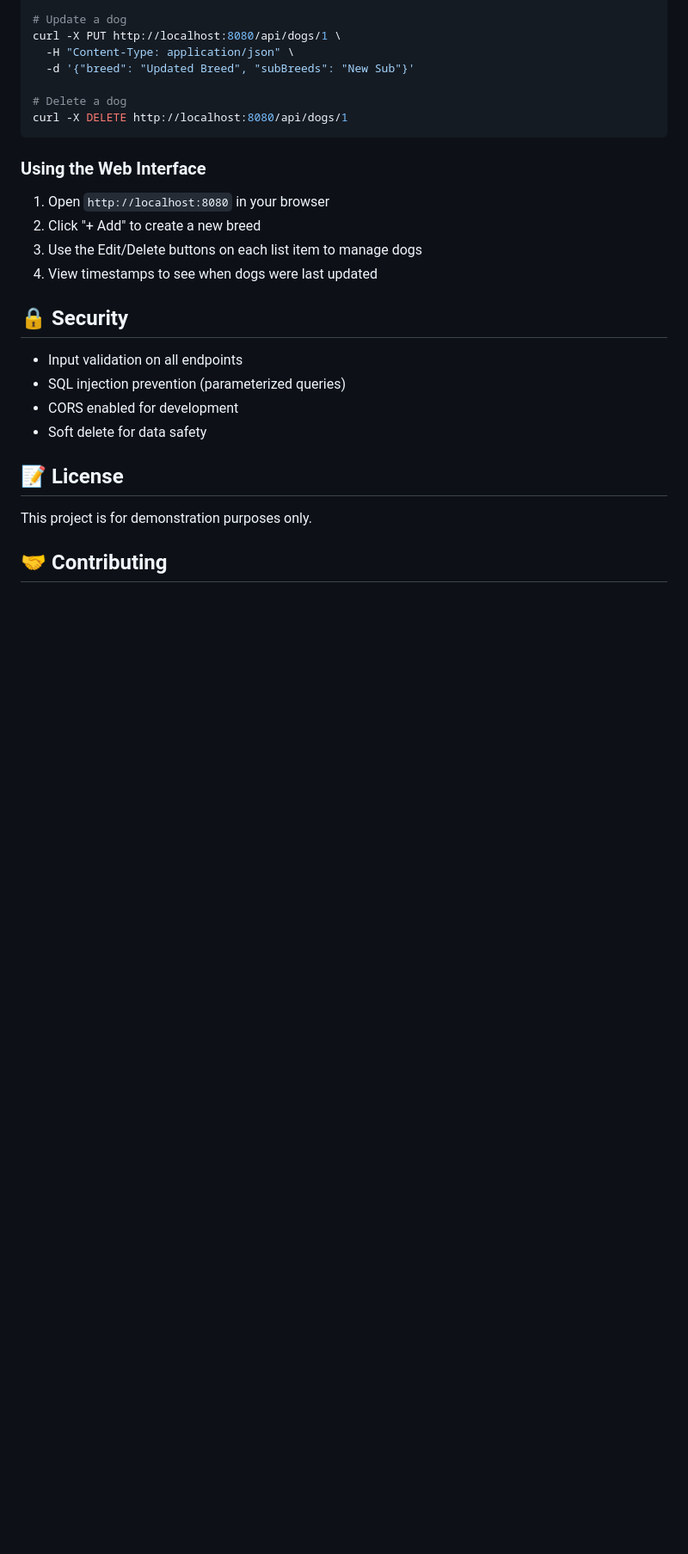
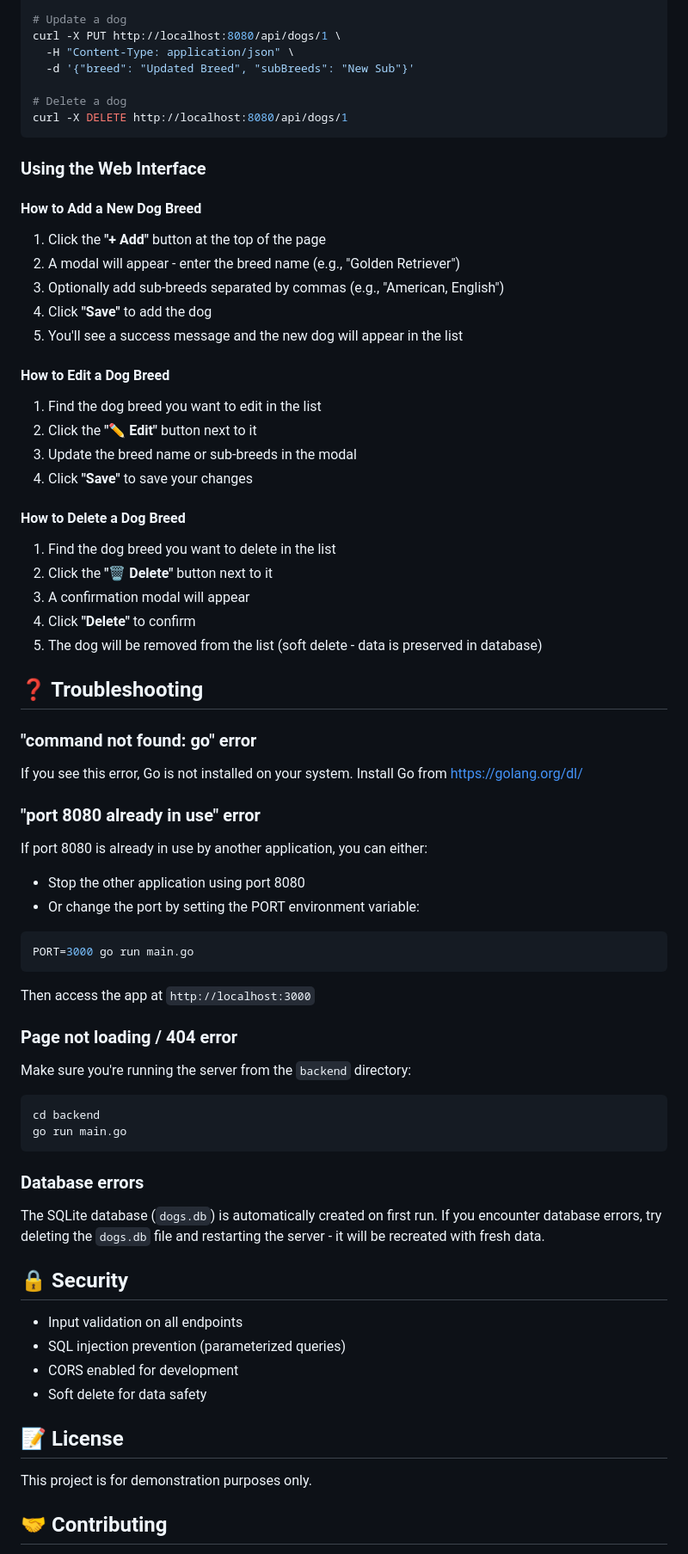
Before and after one commit to kenscodes/dogs-api, a Markdown page: README.md, the part around one of its changes. Shown at 86% size. GitHub-like rendering; blank space fills up the shorter version.

Commit message:
Improve README with step-by-step setup guide
- Add numbered steps for cloning, installing, and running
- Add detailed instructions for using the web interface
- Add troubleshooting section for common errors
- Make it beginner-friendly with clear explanations

````diff
--- a/README.md
+++ b/README.md
@@ -205,10 +219,59 @@ curl -X DELETE http://localhost:8080/api/dogs/1
 
 ### Using the Web Interface
 
-1. Open `http://localhost:8080` in your browser
-2. Click "+ Add" to create a new breed
-3. Use the Edit/Delete buttons on each list item to manage dogs
-4. View timestamps to see when dogs were last updated
+#### How to Add a New Dog Breed
+
+1. Click the **"+ Add"** button at the top of the page
+2. A modal will appear - enter the breed name (e.g., "Golden Retriever")
+3. Optionally add sub-breeds separated by commas (e.g., "American, English")
+4. Click **"Save"** to add the dog
+5. You'll see a success message and the new dog will appear in the list
+
+#### How to Edit a Dog Breed
+
+1. Find the dog breed you want to edit in the list
+2. Click the **"✏️ Edit"** button next to it
+3. Update the breed name or sub-breeds in the modal
+4. Click **"Save"** to save your changes
+
+#### How to Delete a Dog Breed
+
+1. Find the dog breed you want to delete in the list
+2. Click the **"🗑️ Delete"** button next to it
+3. A confirmation modal will appear
+4. Click **"Delete"** to confirm
+5. The dog will be removed from the list (soft delete - data is preserved in database)
+
+## ❓ Troubleshooting
+
+### "command not found: go" error
+
+If you see this error, Go is not installed on your system. Install Go from https://golang.org/dl/
+
+### "port 8080 already in use" error
+
+If port 8080 is already in use by another application, you can either:
+- Stop the other application using port 8080
+- Or change the port by setting the PORT environment variable:
+
+```bash
+PORT=3000 go run main.go
+```
+
+Then access the app at `http://localhost:3000`
+
+### Page not loading / 404 error
+
+Make sure you're running the server from the `backend` directory:
+
+```bash
+cd backend
+go run main.go
+```
+
+### Database errors
+
+The SQLite database (`dogs.db`) is automatically created on first run. If you encounter database errors, try deleting the `dogs.db` file and restarting the server - it will be recreated with fresh data.
 
 ## 🔒 Security
 
````
Also changed, not shown: other parts of README.md (+18 -4 lines).
